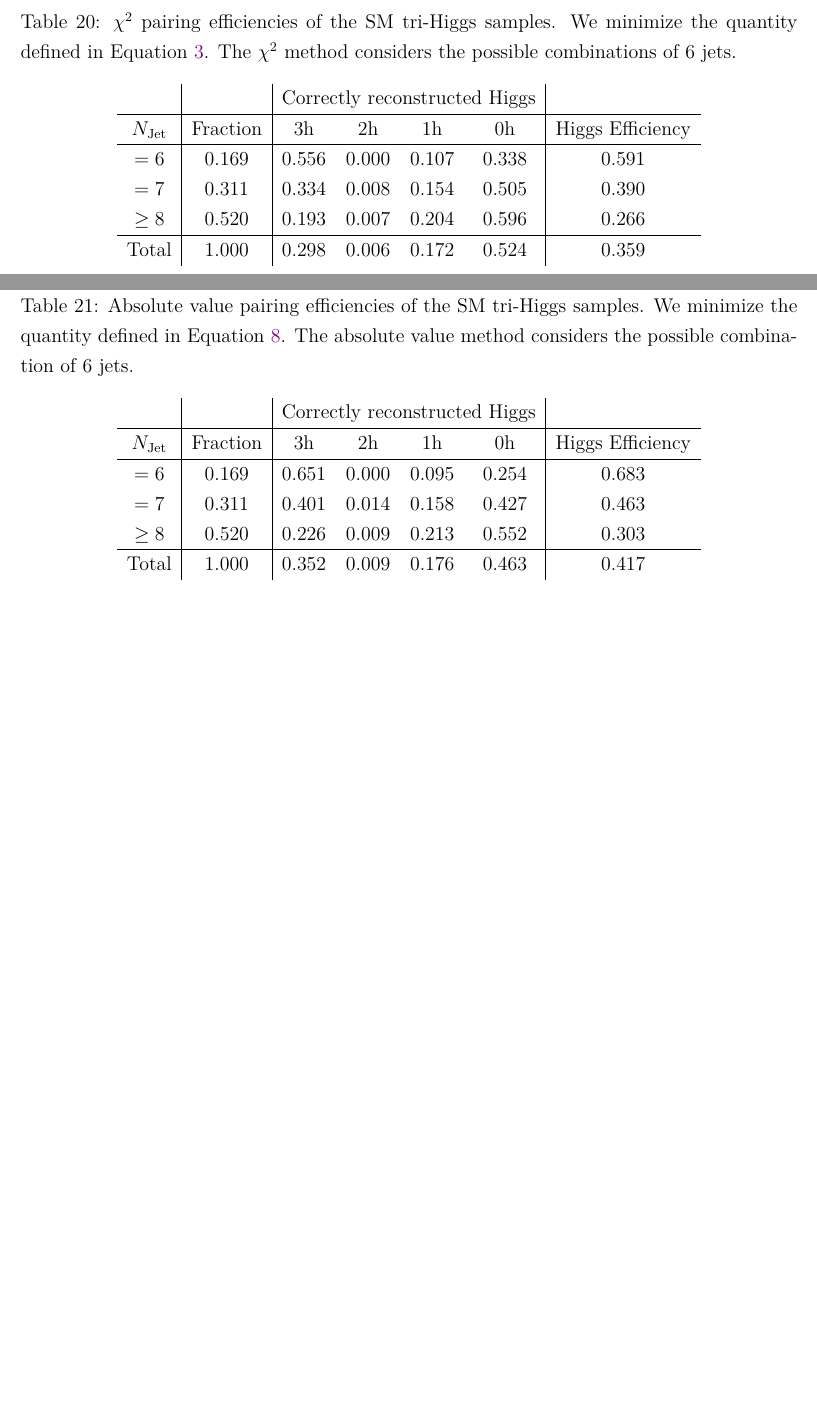
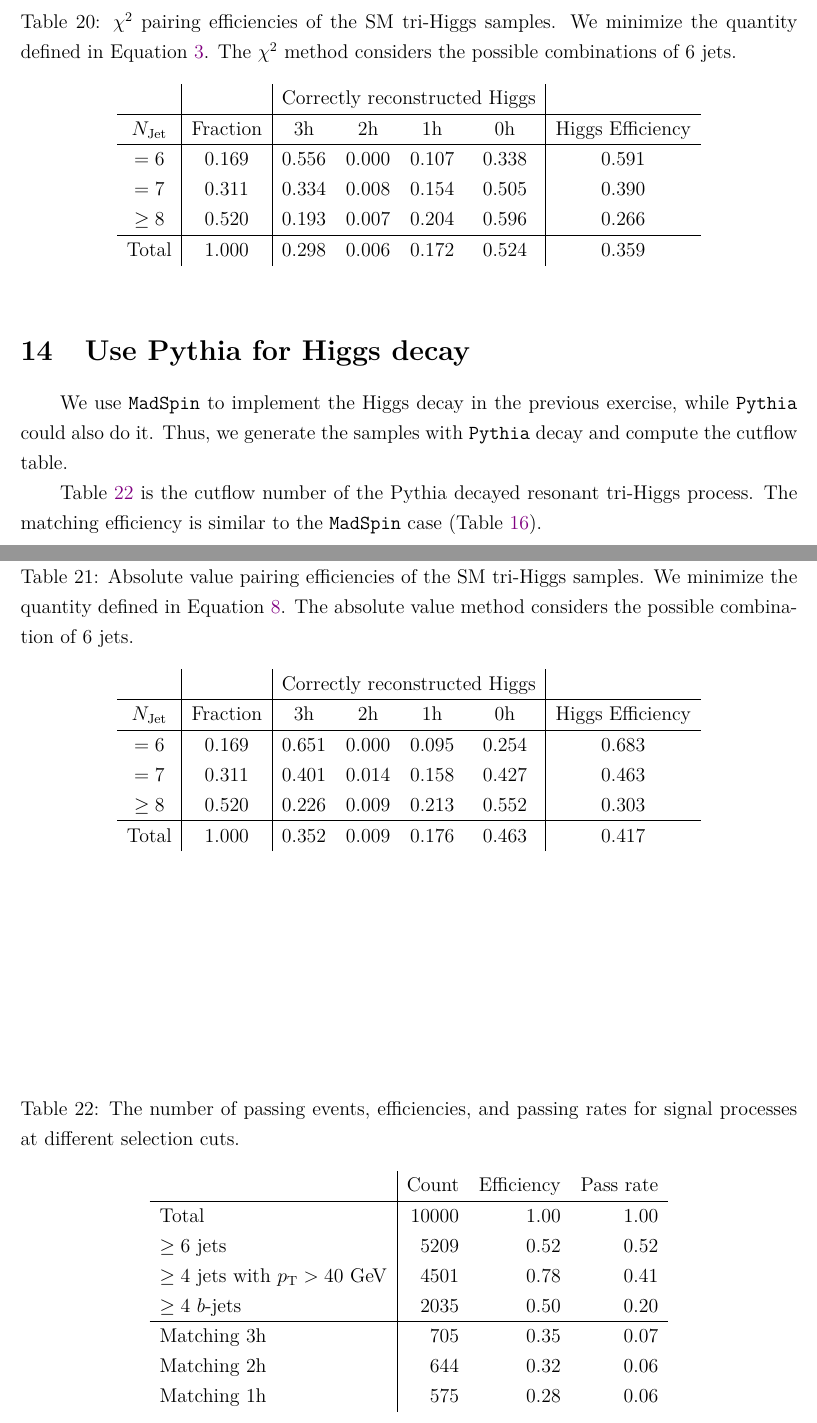
Before and after one commit to r10222035/3h6b_collider_study, a LaTeX document (Note/note.tex): two parts of pages 18 and 19 of 19 before the commit and two parts of pages 18 and 19 of 20 after it, joined at a grey line, cut so that both start at the same text, the shorter picture padded with empty space. Compiled offline with XeLaTeX.

Commit message:
Note: Add cutflow table and matching rate of Pythia decay samples

```diff
--- a/Note/note.tex
+++ b/Note/note.tex
@@ -725,6 +725,27 @@
 		\end{tabular}
 	\end{table}
 % section sm_tri_higgs_samples (end)
+\section{Use Pythia for Higgs decay}% (fold)
+\label{sec:use_pythia_for_higgs_decay}
+	We use \verb|MadSpin| to implement the Higgs decay in the previous exercise, while \verb|Pythia| could also do it. Thus, we generate the samples with \verb|Pythia| decay and compute the cutflow table.
+
+    Table~\ref{tab:preselection_cutflow_number_pythia_decay} is the cutflow number of the Pythia decayed resonant tri-Higgs process. The matching efficiency is similar to the \verb|MadSpin| case (Table~\ref{tab:preselection_cutflow_number}).
+	\begin{table}[htpb]
+        \centering
+        \caption{The number of passing events, efficiencies, and passing rates for signal processes at different selection cuts.}
+        \label{tab:preselection_cutflow_number_pythia_decay}
+        \begin{tabular}{l|rrr}
+                                                         & Count  & Efficiency & Pass rate \\ \hline
+        Total                                            & 10000 & 1.00       & 1.00      \\
+        $\ge 6$ jets                                     & 5209  & 0.52       & 0.52      \\
+        $\ge 4$ jets with $p_{\text{T}} > \text{40 GeV}$ & 4501  & 0.78       & 0.41      \\
+        $\ge 4$ $b$-jets                                 & 2035  & 0.50       & 0.20      \\ \hline
+        Matching 3h                                      & 705   & 0.35       & 0.07      \\
+        Matching 2h                                      & 644   & 0.32       & 0.06      \\
+        Matching 1h                                      & 575   & 0.28       & 0.06      \\
+        \end{tabular}
+    \end{table}
+% section use_pythia_for_higgs_decay (end)
 \bibliographystyle{ieeetr}
 \bibliography{reference}
 
```
Also changed, not shown: Note/note.pdf.
